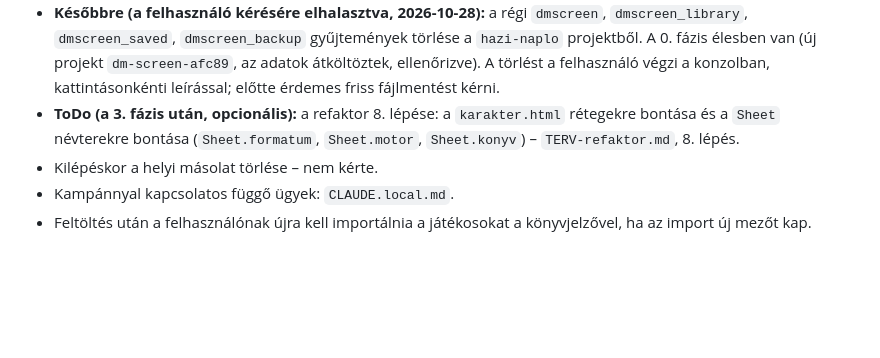
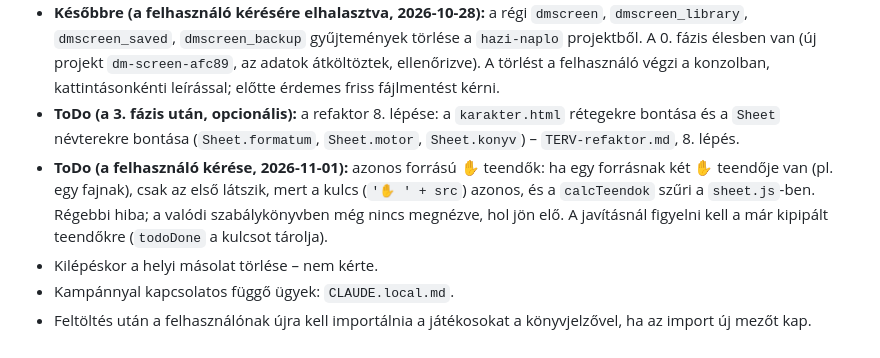
Before and after one commit to szerdori/dm-screen, a Markdown page: CLAUDE.md, the part around the change. GitHub-like rendering; blank space fills up the shorter version.

Commit message:
CLAUDE.md: teendő az azonos forrású ✋ teendőkről
Co-Authored-By: Claude Opus 5.5 <noreply@anthropic.com>

```diff
--- a/CLAUDE.md
+++ b/CLAUDE.md
@@ -56,6 +56,7 @@ Ha adatformátum, gyűjtemény, mező vagy jogosultság változik:
 - **1. fázis élesítése:** a `firestore.rules` a konzolban és a szabálykönyv feltöltve (a felhasználó szerint, 2026-10-29). Még hátra: a többi játékos lapjának létrehozása (Könyvtár → 📱, vagy Claude-dal megírt JSON importja; az állás a `CLAUDE.local.md`-ben), és ellenőrzés egy játékos telefonján.
 - **Későbbre (a felhasználó kérésére elhalasztva, 2026-10-28):** a régi `dmscreen`, `dmscreen_library`, `dmscreen_saved`, `dmscreen_backup` gyűjtemények törlése a `hazi-naplo` projektből. A 0. fázis élesben van (új projekt `dm-screen-afc89`, az adatok átköltöztek, ellenőrizve). A törlést a felhasználó végzi a konzolban, kattintásonkénti leírással; előtte érdemes friss fájlmentést kérni.
 - **ToDo (a 3. fázis után, opcionális):** a refaktor 8. lépése: a `karakter.html` rétegekre bontása és a `Sheet` névterekre bontása (`Sheet.formatum`, `Sheet.motor`, `Sheet.konyv`) – `TERV-refaktor.md`, 8. lépés.
+- **ToDo (a felhasználó kérése, 2026-11-01):** azonos forrású ✋ teendők: ha egy forrásnak két ✋ teendője van (pl. egy fajnak), csak az első látszik, mert a kulcs (`'✋ ' + src`) azonos, és a `calcTeendok` szűri a `sheet.js`-ben. Régebbi hiba; a valódi szabálykönyvben még nincs megnézve, hol jön elő. A javításnál figyelni kell a már kipipált teendőkre (`todoDone` a kulcsot tárolja).
 - Kilépéskor a helyi másolat törlése – nem kérte.
 - Kampánnyal kapcsolatos függő ügyek: `CLAUDE.local.md`.
 - Feltöltés után a felhasználónak újra kell importálnia a játékosokat a könyvjelzővel, ha az import új mezőt kap.
```
